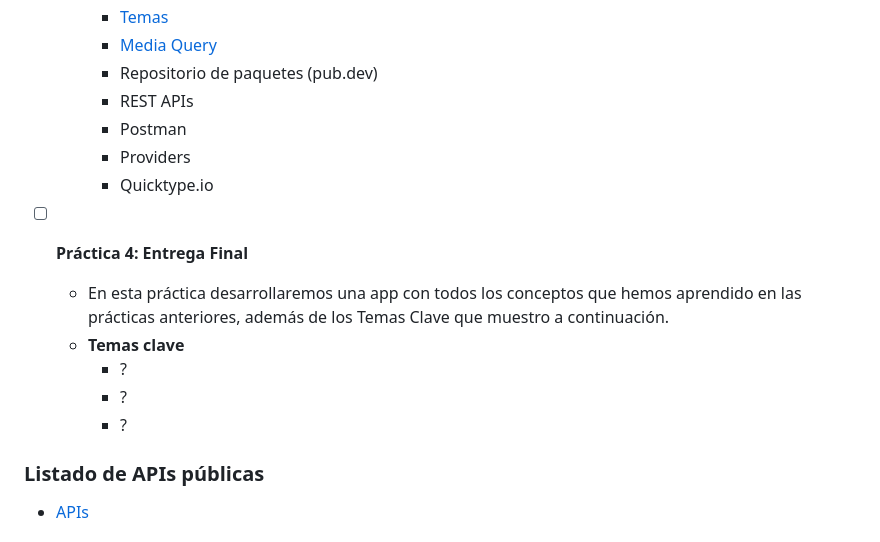
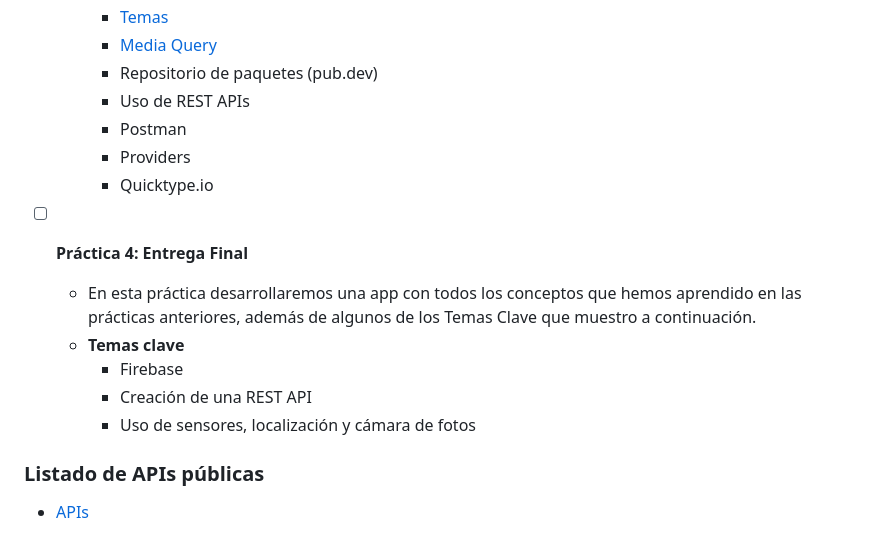
Before and after one commit to marioescuder82/PMDM, a Markdown page: README.md, the part around the change. GitHub-like rendering.

```diff
--- a/README.md
+++ b/README.md
@@ -45,17 +45,17 @@ Asignatura Programación multimedia y dispositivos móviles de 2º curso del cic
 	- [Temas](TEMAS.md)
 	- [Media Query](MEDIA_QUERY.md)
 	- Repositorio de paquetes (pub.dev)
-	- REST APIs
+	- Uso de REST APIs
 	- Postman
 	- Providers
 	- Quicktype.io
 
 - [ ] **Práctica 4: Entrega Final**
-  - En esta práctica desarrollaremos una app con todos los conceptos que hemos aprendido en las prácticas anteriores, además de los Temas Clave que muestro a continuación.
+  - En esta práctica desarrollaremos una app con todos los conceptos que hemos aprendido en las prácticas anteriores, además de algunos de los Temas Clave que muestro a continuación.
   - **Temas clave**
-    - ?
-	- ?
-	- ?
+    - Firebase
+	- Creación de una REST API
+	- Uso de sensores, localización y cámara de fotos
 
 ### Listado de APIs públicas
 
```
